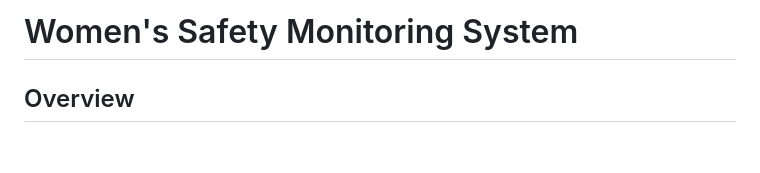
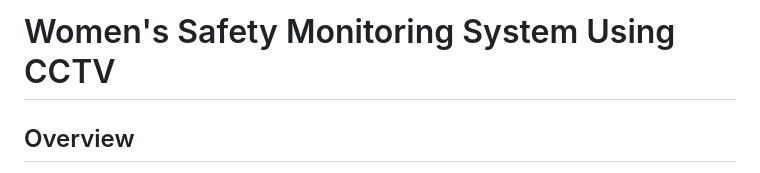
Before and after one commit to shan-droid-png/AI-Powered-Women-Safety-Monitoring-System, a Markdown page: readme.md, the part around the change. GitHub-like rendering; blank space fills up the shorter version.

```diff
--- a/readme.md
+++ b/readme.md
@@ -1,4 +1,4 @@
-# Women's Safety Monitoring System
+# Women's Safety Monitoring System Using CCTV
 
 ## Overview
 
```
